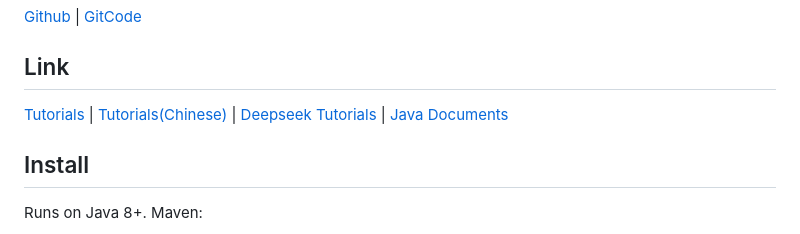
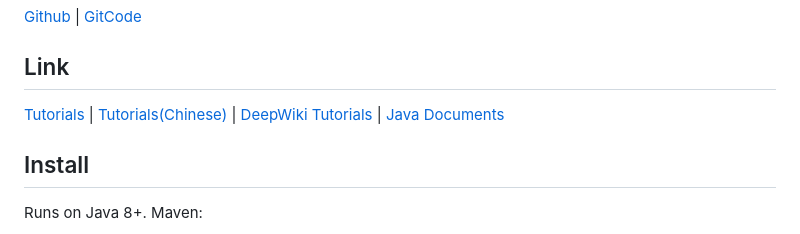
Before and after one commit to lightweight-component/aj-util, a Markdown page: README.md, the part around the change. Drawn GitHub-style.

```diff
--- a/README.md
+++ b/README.md
@@ -35,7 +35,7 @@ Small Java Utils Library with many powerful components. The size of jar is aroun
 
 ## Link
 
-[Tutorials](https://framework.ajaxjs.com/aj-util/) | [Tutorials(Chinese)](https://framework.ajaxjs.com/aj-util/cn/) | [Deepseek Tutorials](https://deepwiki.com/lightweight-component/aj-util) | [Java Documents](https://javadoc.io/doc/com.ajaxjs/ajaxjs-util)
+[Tutorials](https://framework.ajaxjs.com/aj-util/) | [Tutorials(Chinese)](https://framework.ajaxjs.com/aj-util/cn/) | [DeepWiki Tutorials](https://deepwiki.com/lightweight-component/aj-util) | [Java Documents](https://javadoc.io/doc/com.ajaxjs/ajaxjs-util)
 
 ## Install
 
```
Also changed, not shown: README.zh-CN.md (+1 -1 lines).
